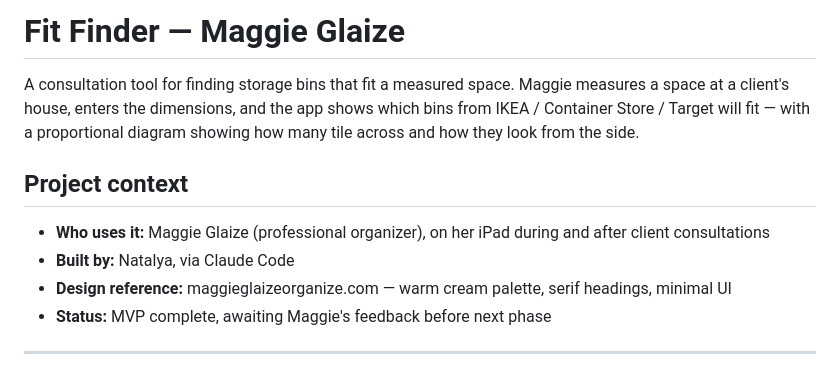
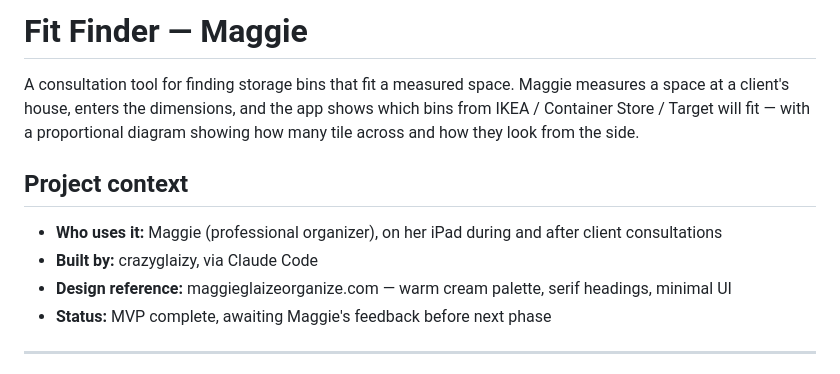
Before and after one commit to crazyglaizy/fitfinder, a Markdown page: README.md, the part around the change. Drawn GitHub-style.

```diff
--- a/README.md
+++ b/README.md
@@ -1,11 +1,11 @@
-# Fit Finder — Maggie Glaize
+# Fit Finder — Maggie
 
 A consultation tool for finding storage bins that fit a measured space. Maggie measures a space at a client's house, enters the dimensions, and the app shows which bins from IKEA / Container Store / Target will fit — with a proportional diagram showing how many tile across and how they look from the side.
 
 ## Project context
 
-- **Who uses it:** Maggie Glaize (professional organizer), on her iPad during and after client consultations
-- **Built by:** Natalya, via Claude Code
+- **Who uses it:** Maggie (professional organizer), on her iPad during and after client consultations
+- **Built by:** crazyglaizy, via Claude Code
 - **Design reference:** maggieglaizeorganize.com — warm cream palette, serif headings, minimal UI
 - **Status:** MVP complete, awaiting Maggie's feedback before next phase
 
```
